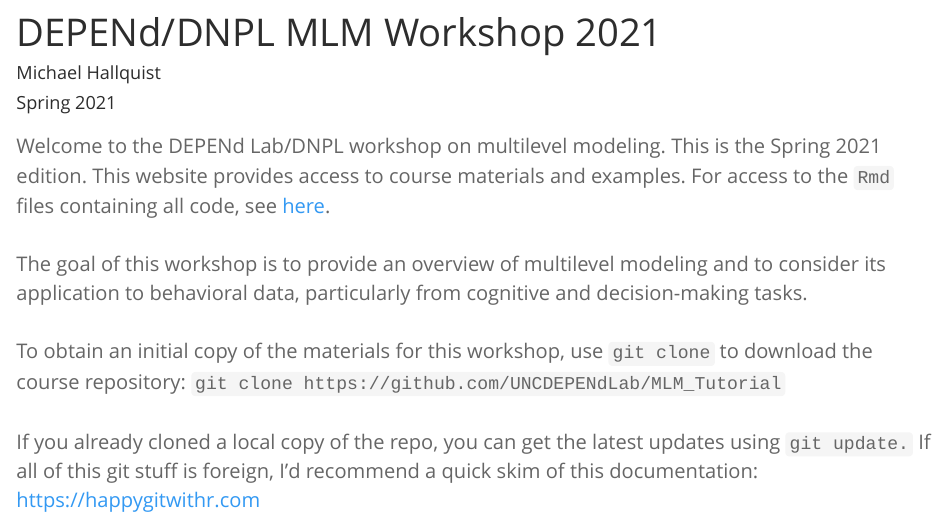
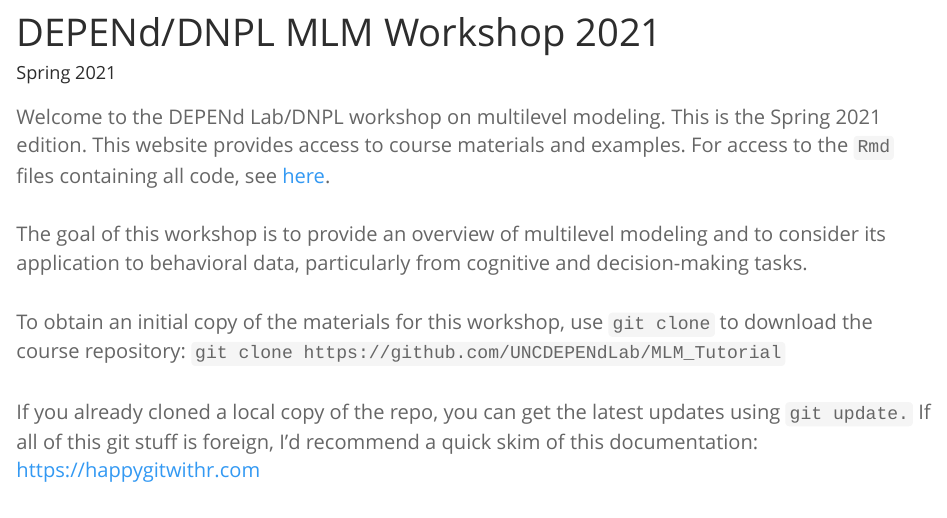
Before and after one commit to UNCDEPENdLab/MLM_Tutorial, an R Markdown document (index.Rmd): the page in a window 1100 px wide, from its top. The pictures show the output file index.html that the author committed with the source, opened offline.

Commit message:
Remove author on index

```diff
--- a/index.Rmd
+++ b/index.Rmd
@@ -1,6 +1,5 @@
 ---
 title: "DEPENd/DNPL MLM Workshop 2021"
-author: "Michael Hallquist"
 date: "Spring 2021"
 output:
   html_document:
```
Also changed, not shown: index.html.
